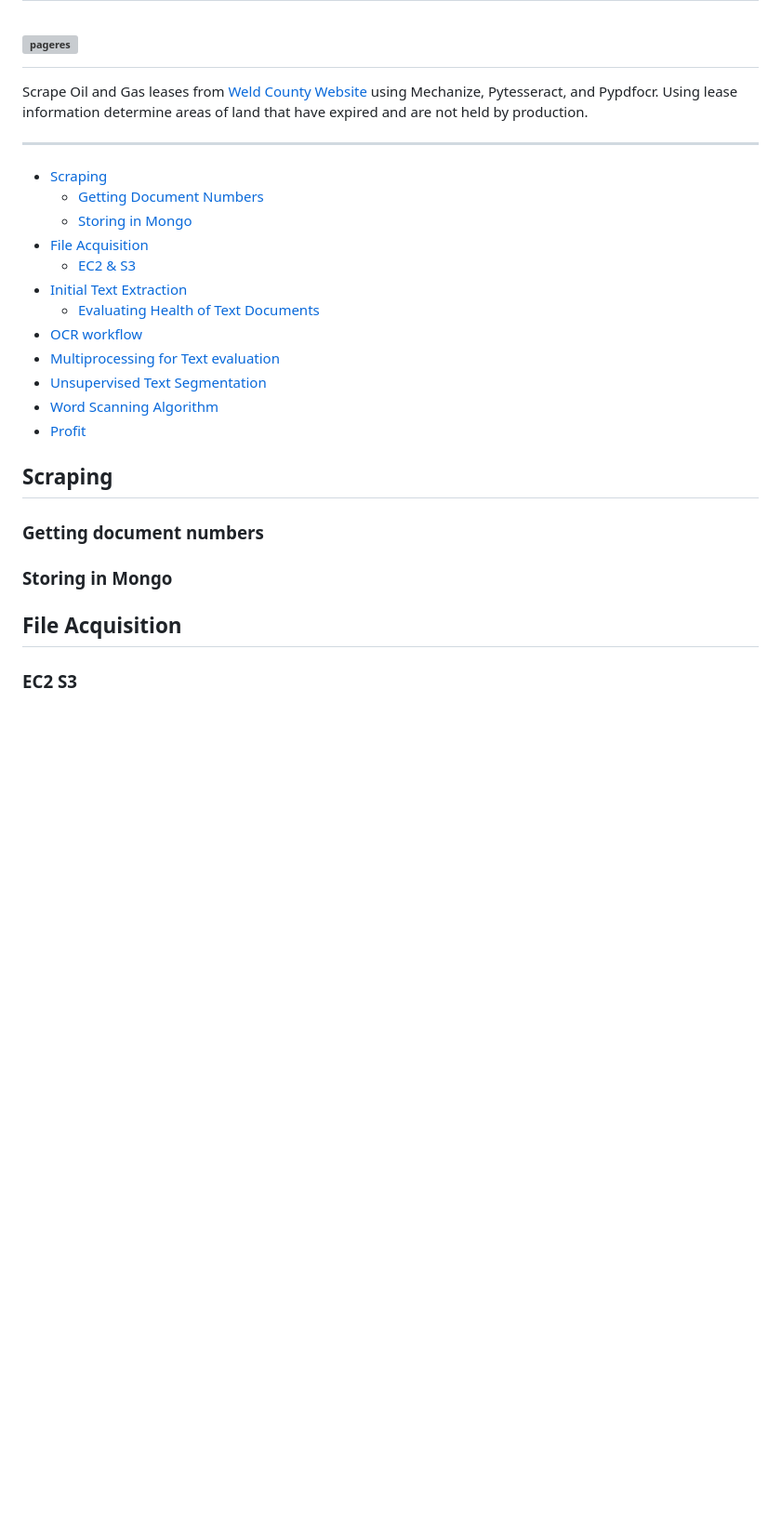
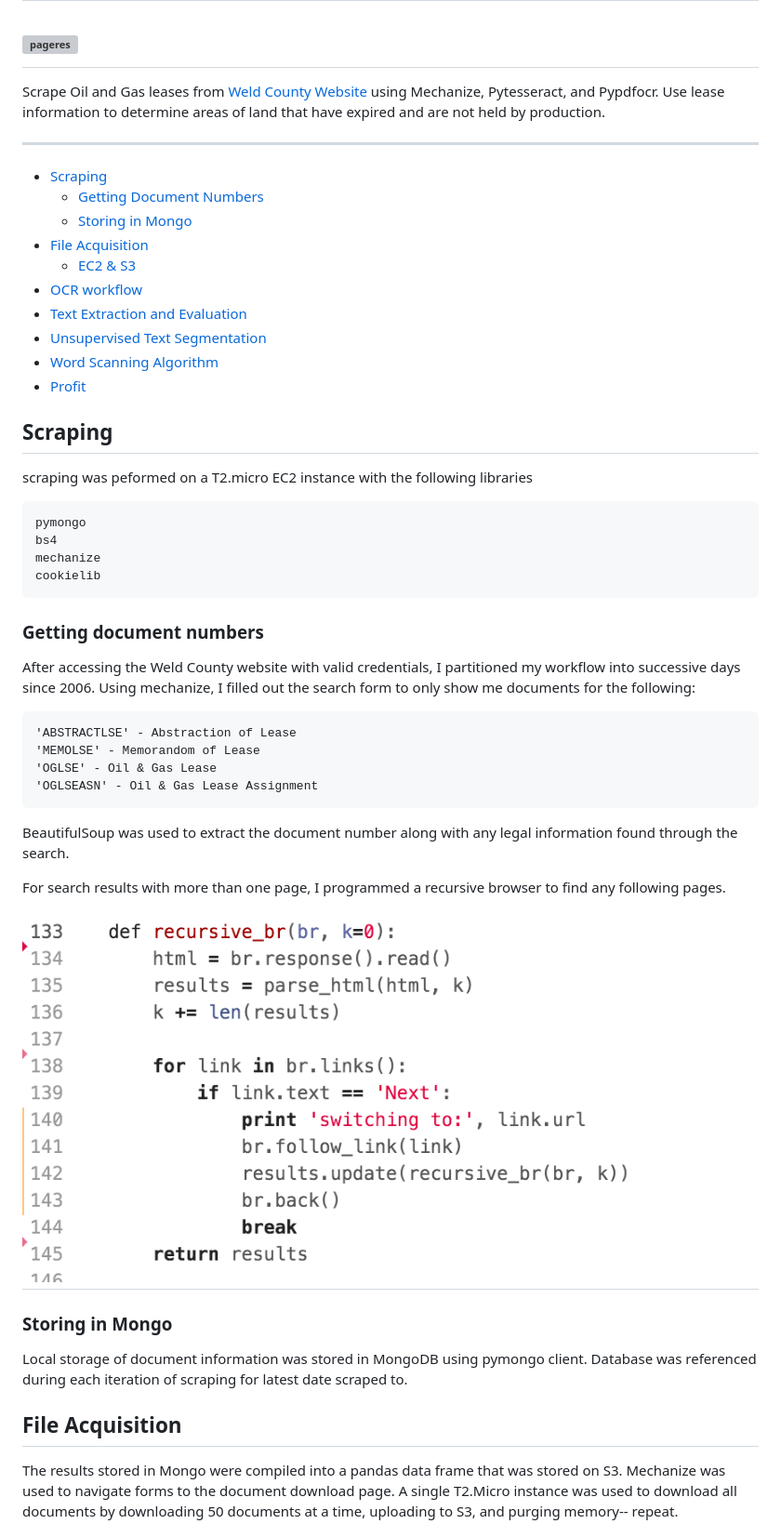
Before and after one commit to estenssoros/DSI_capstone, a Markdown page: landman/READme.md, the part around the change printed below. Shown: that part at 93% size. GitHub-like rendering; pictures changed too: landman/media/recursive_br.png (added); blank space fills up the shorter version; grey boxes are pictures that could not be loaded.

````diff
--- a/landman/READme.md
+++ b/landman/READme.md
@@ -2,25 +2,43 @@
 # Virtual Landman
 # ![pageres](app/static/morning_gun.png)
 
-Scrape Oil and Gas leases from  [Weld County Website](https://searchicris.co.weld.co.us/recorder/web/login.jsp?submit=I+Acknowledge) using Mechanize, Pytesseract, and Pypdfocr. Using lease information determine areas of land that have expired and are not held by production.
+Scrape Oil and Gas leases from  [Weld County Website](https://searchicris.co.weld.co.us/recorder/web/login.jsp?submit=I+Acknowledge) using Mechanize, Pytesseract, and Pypdfocr. Use lease information to determine areas of land that have expired and are not held by production.
 ___
 - [Scraping](#scraping)
     - [Getting Document Numbers](#getting-document-numbers)
     - [Storing in Mongo](#storing-in-mongo)
 - [File Acquisition](#file-acquisition)
     - [EC2 & S3](#ec2-s3)
-- [Initial Text Extraction](#initial-text-extraction)
-     - [Evaluating Health of Text Documents](#evaluating-health-of-text-documents)
 - [OCR workflow](#ocr-workflow)
-- [Multiprocessing for Text evaluation](#multiprocessing-for-text-evaluation)
+- [Text Extraction and Evaluation](#text-extraction-and-evalution)
 - [Unsupervised Text Segmentation](#unsupervised-text-segmentation)
 - [Word Scanning Algorithm](#word-scanning-algorithm)
 - [Profit](#profit)
 
 ## Scraping
+scraping was peformed on a T2.micro EC2 instance with the following libraries
+```
+pymongo
+bs4
+mechanize
+cookielib
+```
 ### Getting document numbers
+After accessing the Weld County website with valid credentials, I partitioned my workflow into successive days since 2006. Using mechanize, I filled out the search form to only show me documents for the following:
+```
+'ABSTRACTLSE' - Abstraction of Lease
+'MEMOLSE' - Memorandom of Lease
+'OGLSE' - Oil & Gas Lease
+'OGLSEASN' - Oil & Gas Lease Assignment
+```
+BeautifulSoup was used to extract the document number along with any legal information found through the search.
+
+For search results with more than one page, I programmed a recursive browser to find any following pages.
+# ![pageres](media/recursive_br.png)
+
 ### Storing in Mongo
+Local storage of document information was stored in MongoDB using pymongo client. Database was referenced during each iteration of scraping for latest date scraped to.
 
 ## File Acquisition
-### EC2 S3
+The results stored in Mongo were compiled into a pandas data frame that was stored on S3. Mechanize was used to navigate forms to the document download page. A single T2.Micro instance was used to download all documents by downloading 50 documents at a time, uploading to S3, and purging memory-- repeat.
 
````
Also changed, not shown: other parts of landman/READme.md (+13 -6 lines), landman/media/01.png (added), landman/media/05.png (added), landman/media/06.png (added), landman/media/aws.png (added), landman/media/bayes.png (added), 1 other file.
